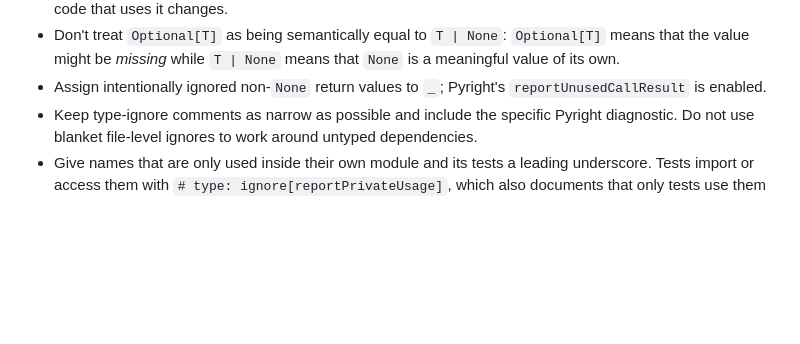
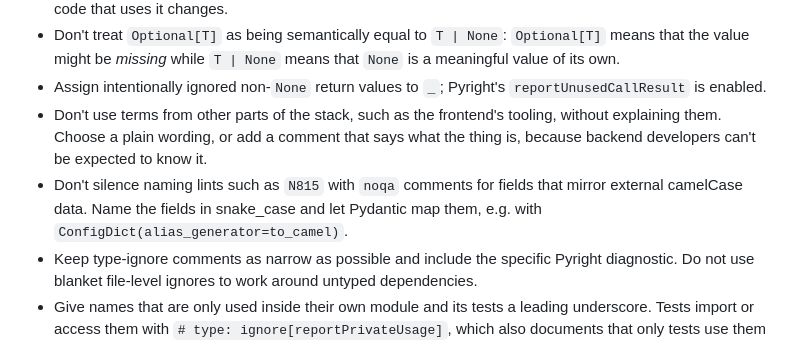
Before and after one commit to TechStreamConference/test-conf-website, a Markdown page: backend/AGENTS.md, the part around the change. Rendered like a GitHub page; blank space fills up the shorter version.

Commit message:
docs: add backend guidance on unexplained terms and camelCase fields
Co-Authored-By: Claude Sonnet 5.5 <noreply@anthropic.com>

```diff
--- a/backend/AGENTS.md
+++ b/backend/AGENTS.md
@@ -32,6 +32,8 @@ Use American English everywhere: in identifiers, comments, docstrings, test IDs,
 - Comments on definitions such as constants, functions or classes explain what the defined thing is or means. Don't describe where or how it is used, or what else must change along with it: such notes go stale when the code that uses it changes.
 - Don't treat `Optional[T]` as being semantically equal to `T | None`: `Optional[T]` means that the value might be *missing* while `T | None` means that `None` is a meaningful value of its own.
 - Assign intentionally ignored non-`None` return values to `_`; Pyright's `reportUnusedCallResult` is enabled.
+- Don't use terms from other parts of the stack, such as the frontend's tooling, without explaining them. Choose a plain wording, or add a comment that says what the thing is, because backend developers can't be expected to know it.
+- Don't silence naming lints such as `N815` with `noqa` comments for fields that mirror external camelCase data. Name the fields in snake_case and let Pydantic map them, e.g. with `ConfigDict(alias_generator=to_camel)`.
 - Keep type-ignore comments as narrow as possible and include the specific Pyright diagnostic. Do not use blanket file-level ignores to work around untyped dependencies.
 - Give names that are only used inside their own module and its tests a leading underscore. Tests import or access them with `# type: ignore[reportPrivateUsage]`, which also documents that only tests use them outside the module (e.g. `_is_valid_redirect_url` in `src/test/test_auth.py`).
 - Do not rely on type-checking-time-only checks. Guard them with real runtime type checks where possible. Therefore, avoid `cast`s unless absolutely necessary. Wrap untyped external code using typesafe wrappers where possible.
```
